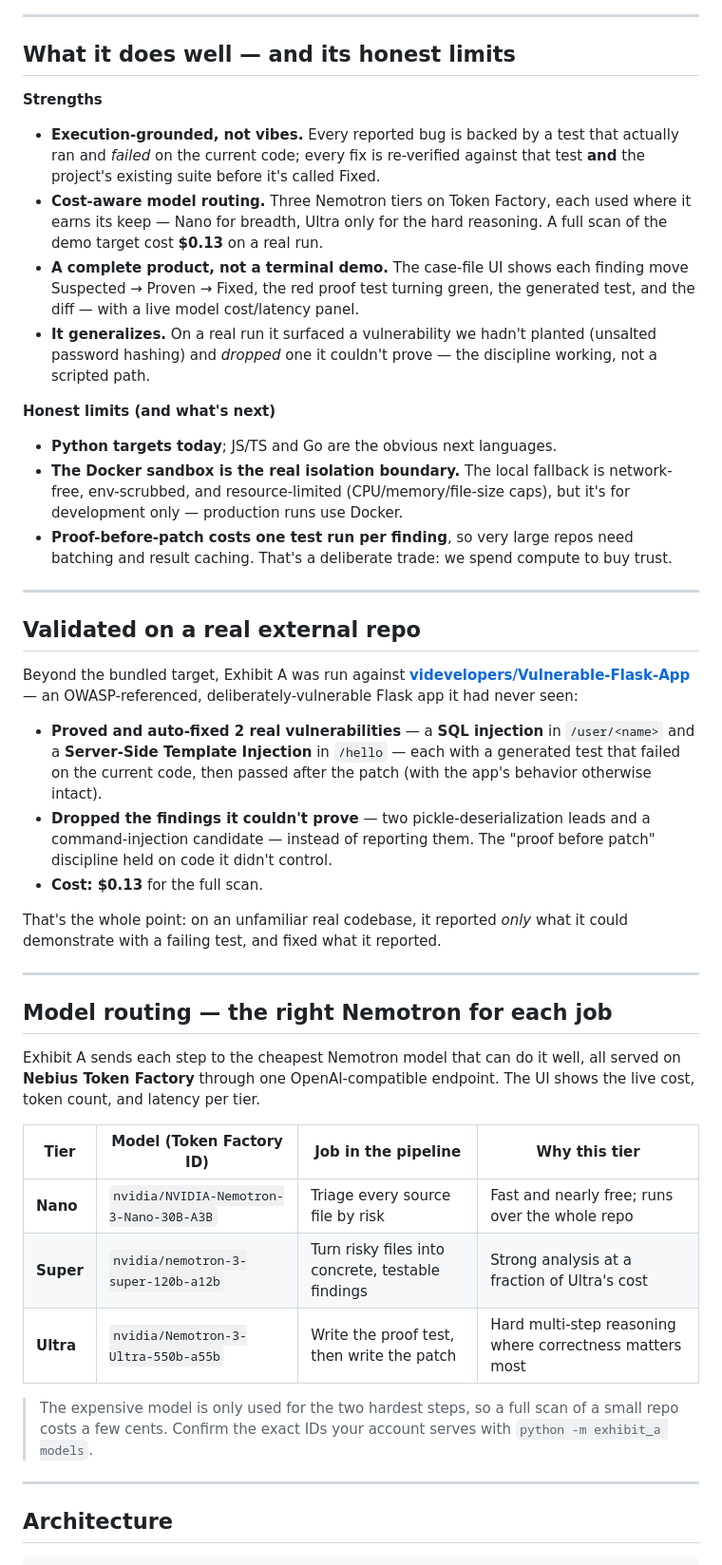
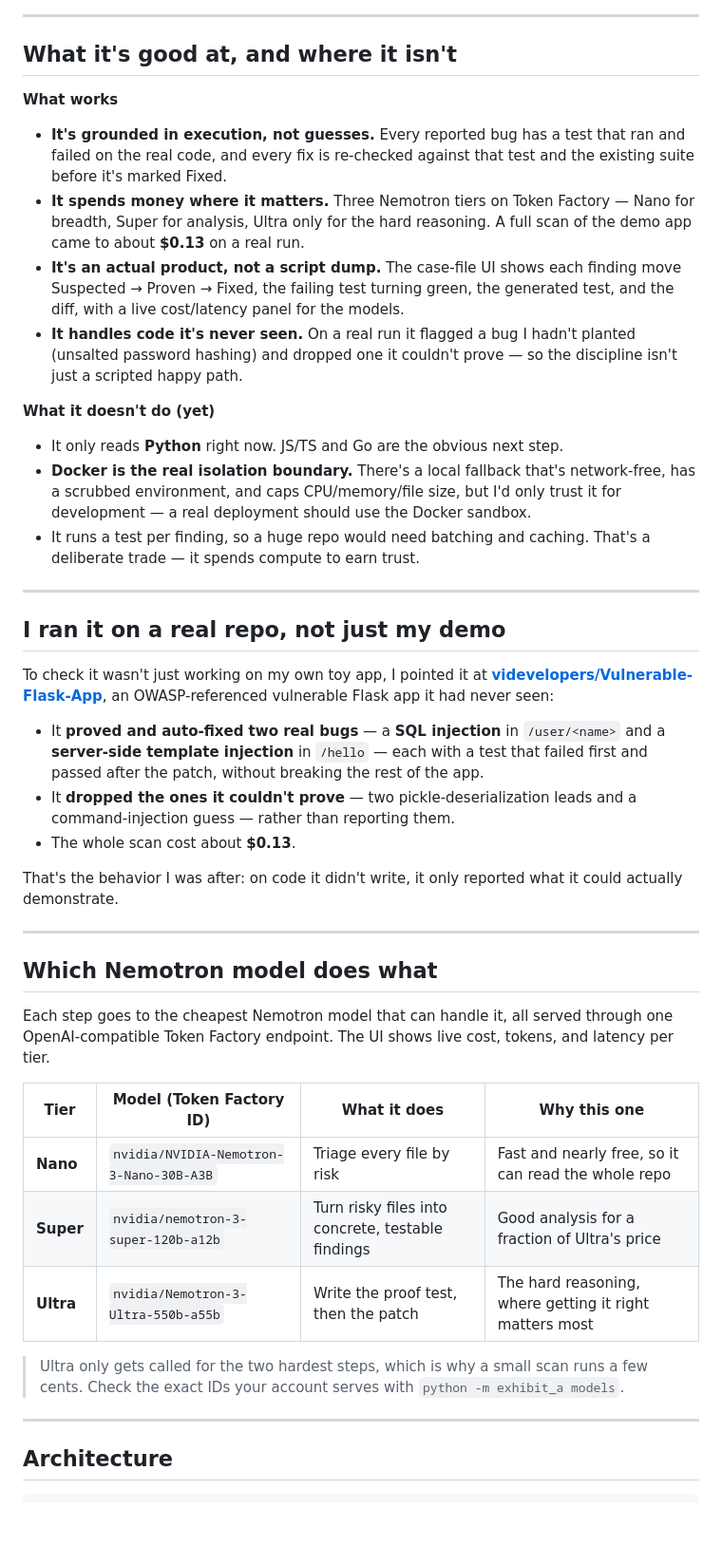
Before and after one commit to Peri2505/exhibit-a, a Markdown page: README.md, the part around one of its changes. Shown at 95% size. Rendered like a GitHub page; blank space fills up the shorter version.

Commit message:
Rewrite README and FEEDBACK in a plainer, first-person voice

```diff
--- a/README.md
+++ b/README.md
@@ -38,44 +40,44 @@ If it can't produce a reliable failing test, the finding is **dropped, not repor
 
 ---
 
-## What it does well — and its honest limits
+## What it's good at, and where it isn't
 
-**Strengths**
-- **Execution-grounded, not vibes.** Every reported bug is backed by a test that actually ran and *failed* on the current code; every fix is re-verified against that test **and** the project's existing suite before it's called Fixed.
-- **Cost-aware model routing.** Three Nemotron tiers on Token Factory, each used where it earns its keep — Nano for breadth, Ultra only for the hard reasoning. A full scan of the demo target cost **$0.13** on a real run.
-- **A complete product, not a terminal demo.** The case-file UI shows each finding move Suspected → Proven → Fixed, the red proof test turning green, the generated test, and the diff — with a live model cost/latency panel.
-- **It generalizes.** On a real run it surfaced a vulnerability we hadn't planted (unsalted password hashing) and *dropped* one it couldn't prove — the discipline working, not a scripted path.
+**What works**
+- **It's grounded in execution, not guesses.** Every reported bug has a test that ran and failed on the real code, and every fix is re-checked against that test and the existing suite before it's marked Fixed.
+- **It spends money where it matters.** Three Nemotron tiers on Token Factory — Nano for breadth, Super for analysis, Ultra only for the hard reasoning. A full scan of the demo app came to about **$0.13** on a real run.
+- **It's an actual product, not a script dump.** The case-file UI shows each finding move Suspected → Proven → Fixed, the failing test turning green, the generated test, and the diff, with a live cost/latency panel for the models.
+- **It handles code it's never seen.** On a real run it flagged a bug I hadn't planted (unsalted password hashing) and dropped one it couldn't prove — so the discipline isn't just a scripted happy path.
 
-**Honest limits (and what's next)**
-- **Python targets today**; JS/TS and Go are the obvious next languages.
-- **The Docker sandbox is the real isolation boundary.** The local fallback is network-free, env-scrubbed, and resource-limited (CPU/memory/file-size caps), but it's for development only — production runs use Docker.
-- **Proof-before-patch costs one test run per finding**, so very large repos need batching and result caching. That's a deliberate trade: we spend compute to buy trust.
+**What it doesn't do (yet)**
+- It only reads **Python** right now. JS/TS and Go are the obvious next step.
+- **Docker is the real isolation boundary.** There's a local fallback that's network-free, has a scrubbed environment, and caps CPU/memory/file size, but I'd only trust it for development — a real deployment should use the Docker sandbox.
+- It runs a test per finding, so a huge repo would need batching and caching. That's a deliberate trade — it spends compute to earn trust.
 
 ---
 
-## Validated on a real external repo
+## I ran it on a real repo, not just my demo
 
-Beyond the bundled target, Exhibit A was run against **[videvelopers/Vulnerable-Flask-App](https://github.com/videvelopers/Vulnerable-Flask-App)** — an OWASP-referenced, deliberately-vulnerable Flask app it had never seen:
+To check it wasn't just working on my own toy app, I pointed it at **[videvelopers/Vulnerable-Flask-App](https://github.com/videvelopers/Vulnerable-Flask-App)**, an OWASP-referenced vulnerable Flask app it had never seen:
 
-- **Proved and auto-fixed 2 real vulnerabilities** — a **SQL injection** in `/user/<name>` and a **Server-Side Template Injection** in `/hello` — each with a generated test that failed on the current code, then passed after the patch (with the app's behavior otherwise intact).
-- **Dropped the findings it couldn't prove** — two pickle-deserialization leads and a command-injection candidate — instead of reporting them. The "proof before patch" discipline held on code it didn't control.
-- **Cost: $0.13** for the full scan.
+- It **proved and auto-fixed two real bugs** — a **SQL injection** in `/user/<name>` and a **server-side template injection** in `/hello` — each with a test that failed first and passed after the patch, without breaking the rest of the app.
+- It **dropped the ones it couldn't prove** — two pickle-deserialization leads and a command-injection guess — rather than reporting them.
+- The whole scan cost about **$0.13**.
 
-That's the whole point: on an unfamiliar real codebase, it reported *only* what it could demonstrate with a failing test, and fixed what it reported.
+That's the behavior I was after: on code it didn't write, it only reported what it could actually demonstrate.
 
 ---
 
-## Model routing — the right Nemotron for each job
+## Which Nemotron model does what
 
-Exhibit A sends each step to the cheapest Nemotron model that can do it well, all served on **Nebius Token Factory** through one OpenAI-compatible endpoint. The UI shows the live cost, token count, and latency per tier.
+Each step goes to the cheapest Nemotron model that can handle it, all served through one OpenAI-compatible Token Factory endpoint. The UI shows live cost, tokens, and latency per tier.
 
-| Tier | Model (Token Factory ID) | Job in the pipeline | Why this tier |
+| Tier | Model (Token Factory ID) | What it does | Why this one |
 |---|---|---|---|
-| **Nano** | `nvidia/NVIDIA-Nemotron-3-Nano-30B-A3B` | Triage every source file by risk | Fast and nearly free; runs over the whole repo |
-| **Super** | `nvidia/nemotron-3-super-120b-a12b` | Turn risky files into concrete, testable findings | Strong analysis at a fraction of Ultra's cost |
-| **Ultra** | `nvidia/Nemotron-3-Ultra-550b-a55b` | Write the proof test, then write the patch | Hard multi-step reasoning where correctness matters most |
+| **Nano** | `nvidia/NVIDIA-Nemotron-3-Nano-30B-A3B` | Triage every file by risk | Fast and nearly free, so it can read the whole repo |
+| **Super** | `nvidia/nemotron-3-super-120b-a12b` | Turn risky files into concrete, testable findings | Good analysis for a fraction of Ultra's price |
+| **Ultra** | `nvidia/Nemotron-3-Ultra-550b-a55b` | Write the proof test, then the patch | The hard reasoning, where getting it right matters most |
 
-> The expensive model is only used for the two hardest steps, so a full scan of a small repo costs a few cents. Confirm the exact IDs your account serves with `python -m exhibit_a models`.
+> Ultra only gets called for the two hardest steps, which is why a small scan runs a few cents. Check the exact IDs your account serves with `python -m exhibit_a models`.
 
 ---
 
```
Also changed, not shown: other parts of README.md (+30 -29 lines), FEEDBACK.md (+45 -40 lines).
